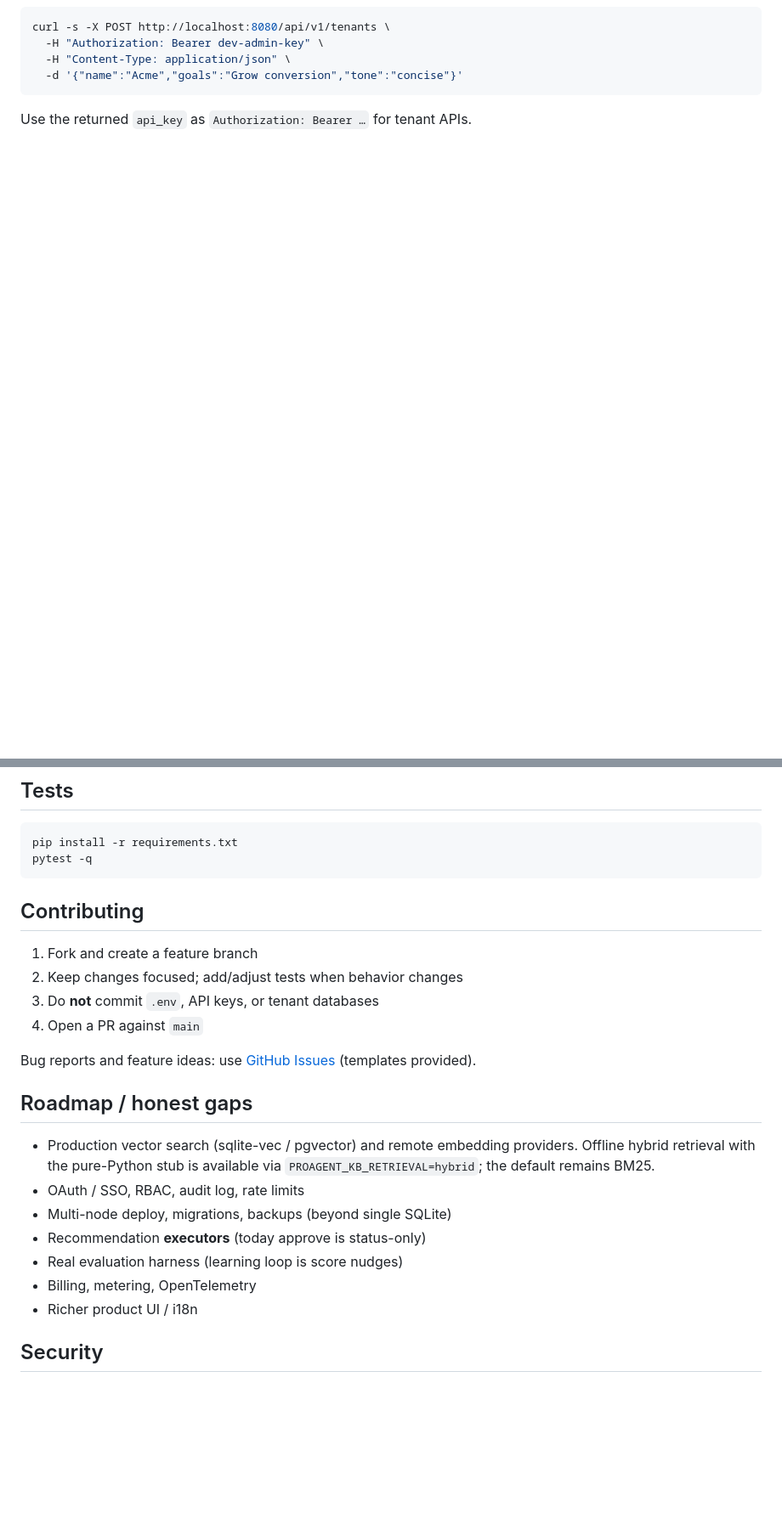
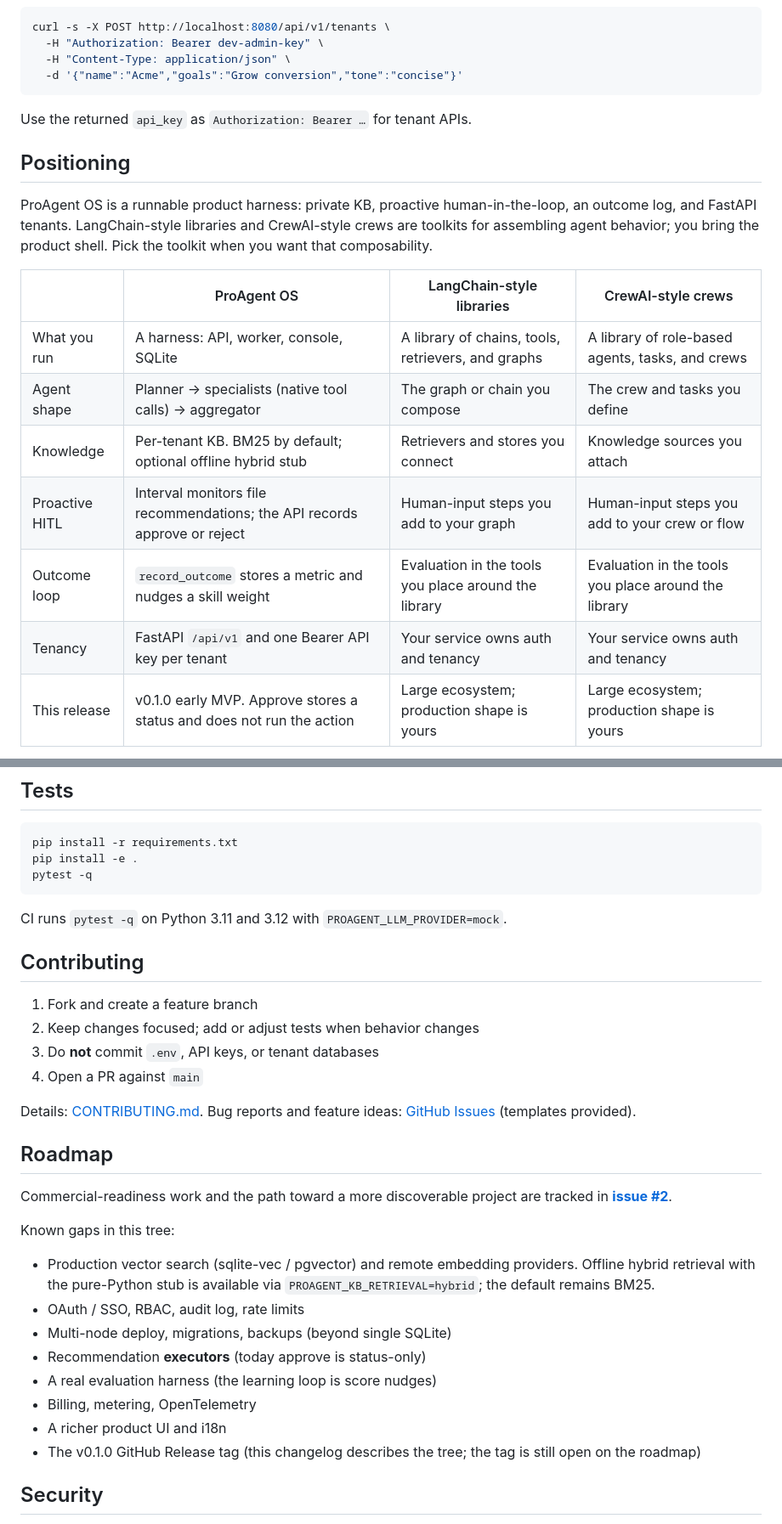
Before and after one commit to HarshRajSinghania/ProAgent-OS, a Markdown page: README.md, 2 parts joined by grey strips. Shown at 85% size. Rendered like a GitHub page; blank space fills up the shorter version.

````diff
--- a/README.md
+++ b/README.md
@@ -61,3 +62,17 @@ curl -s -X POST http://localhost:8080/api/v1/tenants \
 
 Use the returned `api_key` as `Authorization: Bearer …` for tenant APIs.
 
+## Positioning
+
+ProAgent OS is a runnable product harness: private KB, proactive human-in-the-loop, an outcome log, and FastAPI tenants. LangChain-style libraries and CrewAI-style crews are toolkits for assembling agent behavior; you bring the product shell. Pick the toolkit when you want that composability.
+
+| | ProAgent OS | LangChain-style libraries | CrewAI-style crews |
+|---|---|---|---|
+| What you run | A harness: API, worker, console, SQLite | A library of chains, tools, retrievers, and graphs | A library of role-based agents, tasks, and crews |
+| Agent shape | Planner → specialists (native tool calls) → aggregator | The graph or chain you compose | The crew and tasks you define |
+| Knowledge | Per-tenant KB. BM25 by default; optional offline hybrid stub | Retrievers and stores you connect | Knowledge sources you attach |
+| Proactive HITL | Interval monitors file recommendations; the API records approve or reject | Human-input steps you add to your graph | Human-input steps you add to your crew or flow |
+| Outcome loop | `record_outcome` stores a metric and nudges a skill weight | Evaluation in the tools you place around the library | Evaluation in the tools you place around the library |
+| Tenancy | FastAPI `/api/v1` and one Bearer API key per tenant | Your service owns auth and tenancy | Your service owns auth and tenancy |
+| This release | v0.1.0 early MVP. Approve stores a status and does not run the action | Large ecosystem; production shape is yours | Large ecosystem; production shape is yours |
+
@@ -179,27 +234,35 @@ See `verticals/example/` (`market_scout` + `market_scan`).
 
 ```bash
 pip install -r requirements.txt
+pip install -e .
 pytest -q
 ```
+
+CI runs `pytest -q` on Python 3.11 and 3.12 with `PROAGENT_LLM_PROVIDER=mock`.
 
 ## Contributing
 
 1. Fork and create a feature branch
-2. Keep changes focused; add/adjust tests when behavior changes
+2. Keep changes focused; add or adjust tests when behavior changes
 3. Do **not** commit `.env`, API keys, or tenant databases
 4. Open a PR against `main`
 
-Bug reports and feature ideas: use [GitHub Issues](https://github.com/jahonn/ProAgent-OS/issues) (templates provided).
+Details: [CONTRIBUTING.md](CONTRIBUTING.md). Bug reports and feature ideas: [GitHub Issues](https://github.com/jahonn/ProAgent-OS/issues) (templates provided).
 
-## Roadmap / honest gaps
+## Roadmap
+
+Commercial-readiness work and the path toward a more discoverable project are tracked in **[issue #2](https://github.com/jahonn/ProAgent-OS/issues/2)**.
+
+Known gaps in this tree:
 
 - Production vector search (sqlite-vec / pgvector) and remote embedding providers. Offline hybrid retrieval with the pure-Python stub is available via `PROAGENT_KB_RETRIEVAL=hybrid`; the default remains BM25.
 - OAuth / SSO, RBAC, audit log, rate limits
 - Multi-node deploy, migrations, backups (beyond single SQLite)
 - Recommendation **executors** (today approve is status-only)
-- Real evaluation harness (learning loop is score nudges)
+- A real evaluation harness (the learning loop is score nudges)
 - Billing, metering, OpenTelemetry
-- Richer product UI / i18n
+- A richer product UI and i18n
+- The v0.1.0 GitHub Release tag (this changelog describes the tree; the tag is still open on the roadmap)
 
 ## Security
 
````
Also changed, not shown: other parts of README.md (+72 -31 lines), CHANGELOG.md (added, +32 -0 lines), docs/DEMO.md (added, +136 -0 lines).
